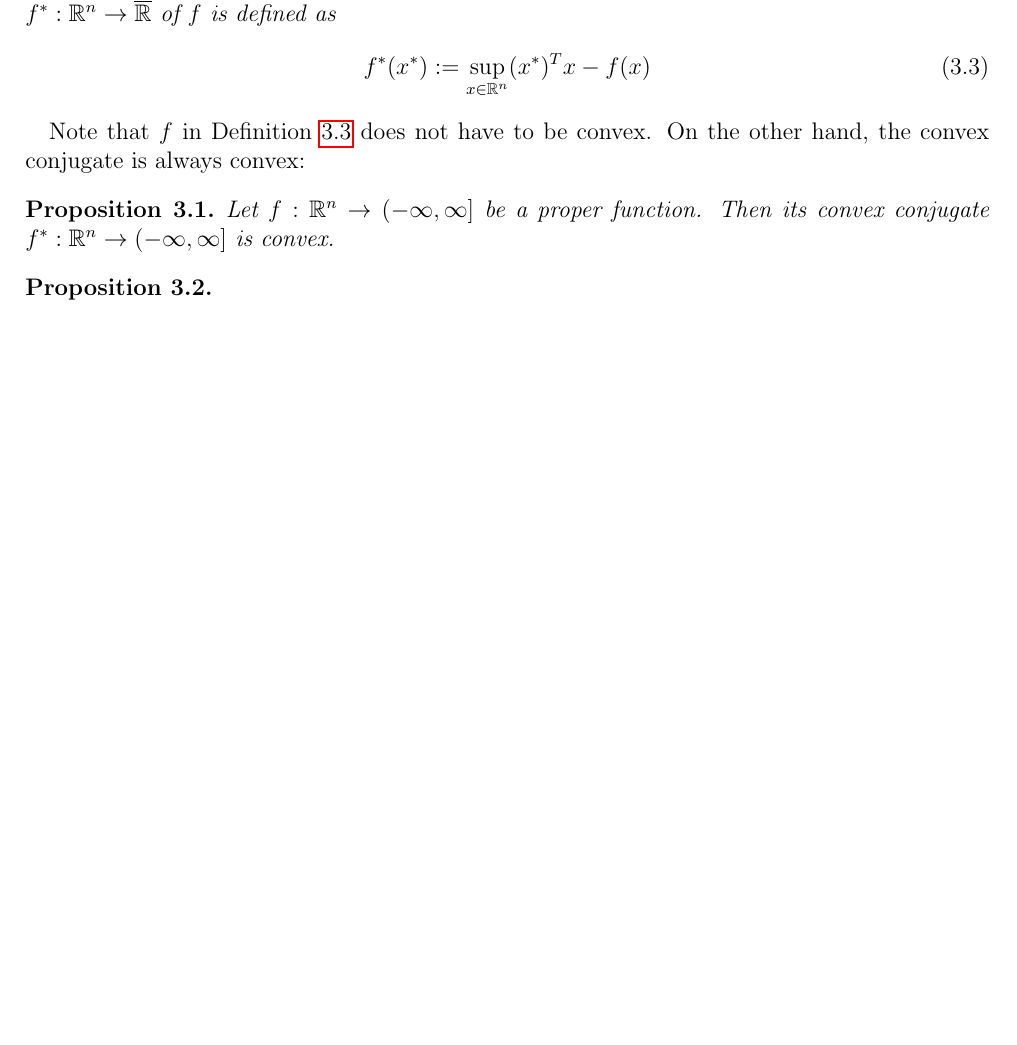
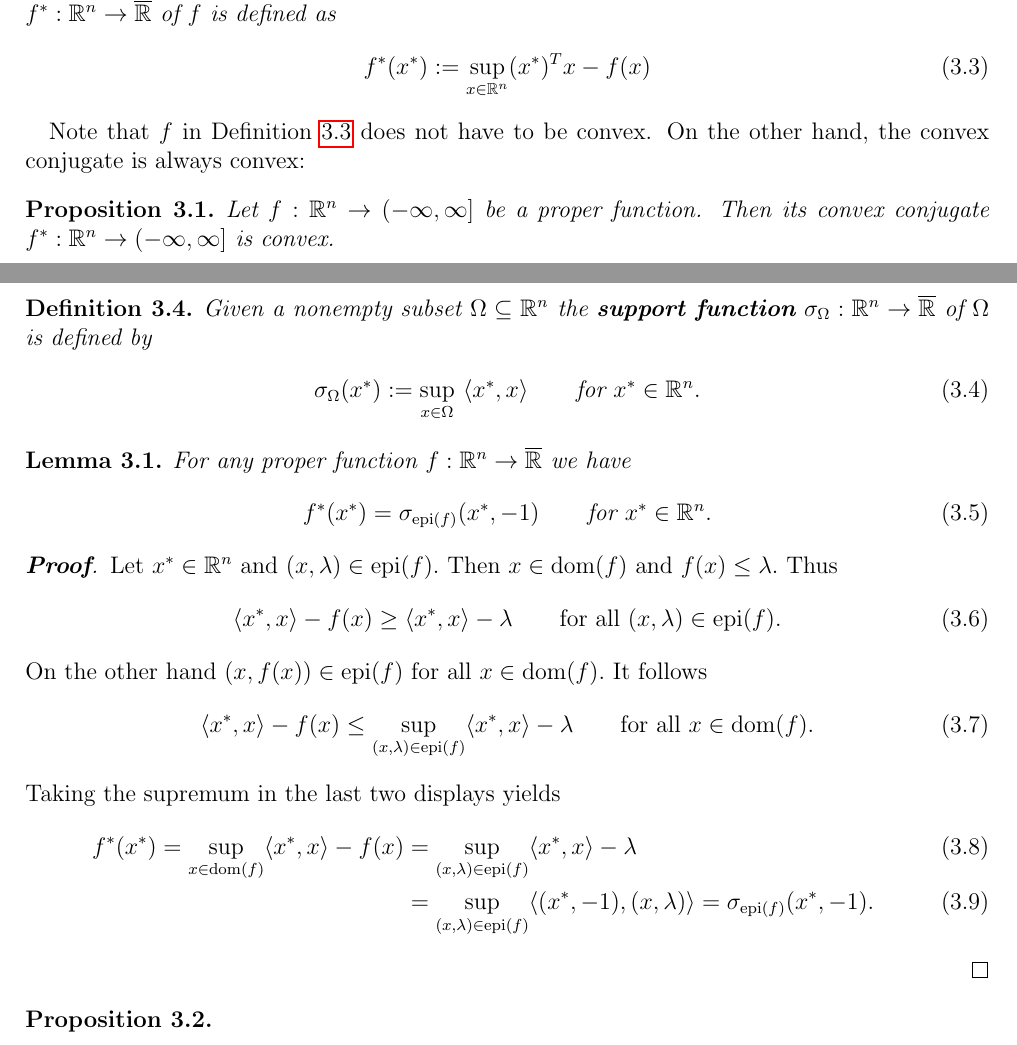
Before and after one commit to st151610/master_thesis, a LaTeX document (main.tex, which reads chapters/convex_analysis.tex): part of page 7 of 14 before the commit and two parts of pages 7 and 8 of 15 after it, the two joined at a grey line, cut so that both start at the same text, the shorter picture padded with empty space. Compiled offline with pdfLaTeX.

Commit message:
added lemma connecting convex conjugates with support functions of epigraph.

```diff
--- a/chapters/convex_analysis.tex
+++ b/chapters/convex_analysis.tex
@@ -107,6 +107,105 @@ does not have to be convex. On the other hand, the convex conjugate is always co
   is convex.
 \end{proposition}
 
+\begin{definition}
+  Given a nonempty subset
+  $\Omega \subseteq \R^n$
+  the \textbf{support function}
+  $
+  \sigma_\Omega : \R^n \to \overline{\R}
+  $
+  of $\Omega$
+  is defined by
+  \begin{gather}
+    \sigma_\Omega
+    (x^*)
+    :=
+    \sup_{x \in \Omega}
+    \
+    \inner{x^*}{x}
+    \qquad
+    \text{for}\
+    x^* \in \R^n
+    .
+  \end{gather}
+\end{definition}
+
+\begin{lemma}
+  For any proper function
+  $
+    f:\R^n\to\overline{\R}
+  $
+  we have
+  \begin{gather}
+    f^*(x^*)
+    =
+    \sigma_{\mathrm{epi}(f)}
+    (x^*,-1)
+    \qquad
+    \text{for}
+    \
+    x^* \in \R^n.
+  \end{gather}
+\end{lemma}
+\begin{proof}
+  Let $x^*\in\R^n$
+  and
+  $
+    (x,\lambda)\in \mathrm{epi}(f).
+  $
+  Then
+  $
+    x \in \mathrm{dom}(f)
+  $
+  and
+  $
+    f(x)\le \lambda.
+  $
+  Thus
+  \begin{gather}
+    \inner{x^*}{x} - f(x)
+    \ge
+    \inner{x^*}{x} - \lambda
+    \qquad
+    \text{for all}\
+    (x,\lambda)\in \mathrm{epi}(f).
+  \end{gather}
+  On the other hand
+  $
+    (x,f(x))\in \mathrm{epi}(f)
+  $
+  for all
+  $
+    x \in \mathrm{dom}(f).
+  $
+  It follows
+  \begin{gather}
+    \inner{x^*}{x} - f(x)
+    \le
+    \sup_{(x,\lambda)\in\mathrm{epi}(f)}
+    \inner{x^*}{x} - \lambda
+    \qquad
+    \text{for all}\
+    x \in \mathrm{dom}(f).
+  \end{gather}
+  Taking the supremum in the last two displays yields
+  \begin{align}
+    f^*(x^*)
+    =
+    \sup_{x\in\mathrm{dom}(f)}
+    \inner{x^*}{x} - f(x)
+    &=
+    \sup_{(x,\lambda)\in\mathrm{epi}(f)}
+    \inner{x^*}{x} - \lambda
+    \\
+    &=
+    \sup_{(x,\lambda)\in\mathrm{epi}(f)}
+    \inner{(x^*,-1)}{(x,\lambda)}
+    =
+    \sigma_{\mathrm{epi}(f)}
+    (x^*,-1).
+  \end{align}
+\end{proof}
 % conjugate chain rule %
  %%%%%%%%%%%%%%%%%%%%%%
 \begin{proposition}
```
Also changed, not shown: main.pdf, 6 other files.
